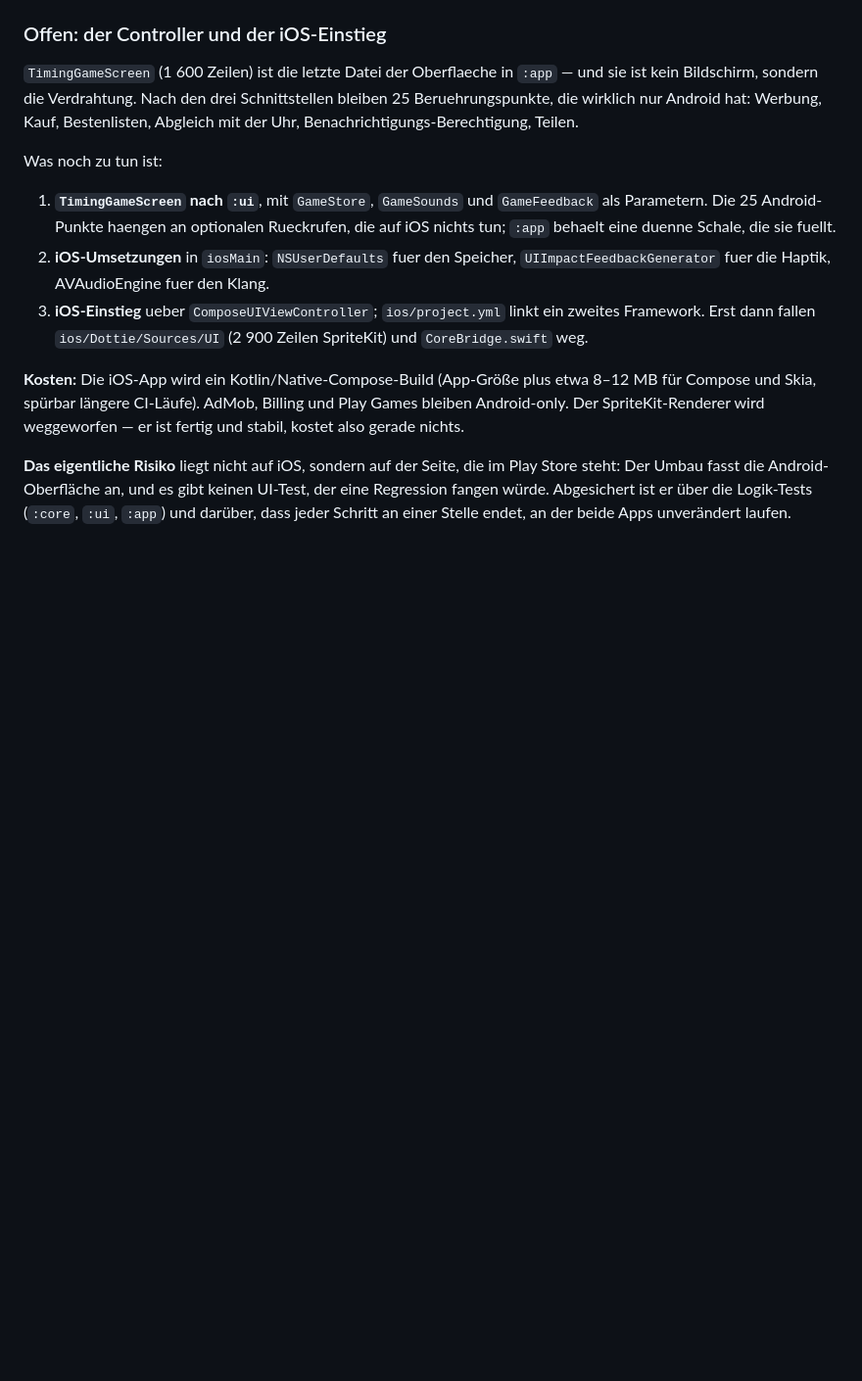
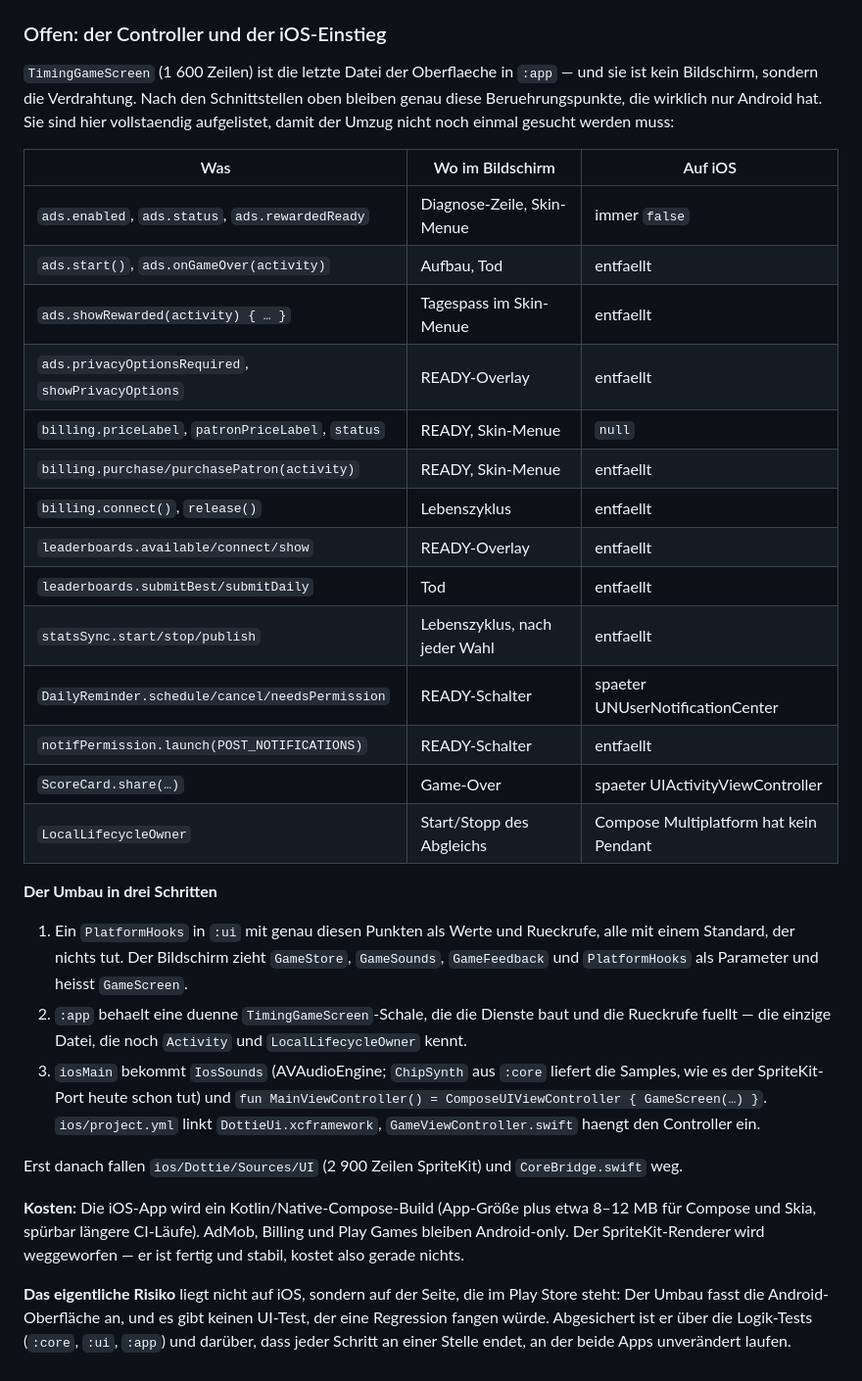
Before and after one commit to robinrehbein/dottie., a Markdown page: ARCHITEKTUR.md, the part around the change. Shown at 98% size. Drawn GitHub-style; blank space fills up the shorter version.

Commit message:
Doku: der Controller-Umzug als Arbeitsanweisung
Die 14 Beruehrungspunkte, die wirklich nur Android hat, stehen jetzt
vollstaendig in einer Tabelle in ARCHITEKTUR.md — mit dem, was auf iOS
daraus wird. Wer den Umzug macht, muss sie nicht noch einmal suchen.

Co-Authored-By: Claude Opus 5 <noreply@anthropic.com>
Claude-Session: https://claude.ai/code/session_01NKf6rT2QyLQNxhWgFeZj3y

```diff
--- a/ARCHITEKTUR.md
+++ b/ARCHITEKTUR.md
@@ -181,23 +181,44 @@ iOS-Einstieg aufgefallen.
 
 `TimingGameScreen` (1 600 Zeilen) ist die letzte Datei der Oberflaeche in
 `:app` — und sie ist kein Bildschirm, sondern die Verdrahtung. Nach den
-drei Schnittstellen bleiben 25 Beruehrungspunkte, die wirklich nur
-Android hat: Werbung, Kauf, Bestenlisten, Abgleich mit der Uhr,
-Benachrichtigungs-Berechtigung, Teilen.
+Schnittstellen oben bleiben genau diese Beruehrungspunkte, die wirklich
+nur Android hat. Sie sind hier vollstaendig aufgelistet, damit der Umzug
+nicht noch einmal gesucht werden muss:
 
-Was noch zu tun ist:
+| Was | Wo im Bildschirm | Auf iOS |
+|---|---|---|
+| `ads.enabled`, `ads.status`, `ads.rewardedReady` | Diagnose-Zeile, Skin-Menue | immer `false` |
+| `ads.start()`, `ads.onGameOver(activity)` | Aufbau, Tod | entfaellt |
+| `ads.showRewarded(activity) { … }` | Tagespass im Skin-Menue | entfaellt |
+| `ads.privacyOptionsRequired`, `showPrivacyOptions` | READY-Overlay | entfaellt |
+| `billing.priceLabel`, `patronPriceLabel`, `status` | READY, Skin-Menue | `null` |
+| `billing.purchase/purchasePatron(activity)` | READY, Skin-Menue | entfaellt |
+| `billing.connect()`, `release()` | Lebenszyklus | entfaellt |
+| `leaderboards.available/connect/show` | READY-Overlay | entfaellt |
+| `leaderboards.submitBest/submitDaily` | Tod | entfaellt |
+| `statsSync.start/stop/publish` | Lebenszyklus, nach jeder Wahl | entfaellt |
+| `DailyReminder.schedule/cancel/needsPermission` | READY-Schalter | spaeter UNUserNotificationCenter |
+| `notifPermission.launch(POST_NOTIFICATIONS)` | READY-Schalter | entfaellt |
+| `ScoreCard.share(…)` | Game-Over | spaeter UIActivityViewController |
+| `LocalLifecycleOwner` | Start/Stopp des Abgleichs | Compose Multiplatform hat kein Pendant |
 
-1. **`TimingGameScreen` nach `:ui`**, mit `GameStore`, `GameSounds` und
-   `GameFeedback` als Parametern. Die 25 Android-Punkte haengen an
-   optionalen Rueckrufen, die auf iOS nichts tun; `:app` behaelt eine
-   duenne Schale, die sie fuellt.
-2. **iOS-Umsetzungen** in `iosMain`: `NSUserDefaults` fuer den Speicher,
-   `UIImpactFeedbackGenerator` fuer die Haptik, AVAudioEngine fuer den
-   Klang.
-3. **iOS-Einstieg** ueber `ComposeUIViewController`; `ios/project.yml`
-   linkt ein zweites Framework. Erst dann fallen
-   `ios/Dottie/Sources/UI` (2 900 Zeilen SpriteKit) und
-   `CoreBridge.swift` weg.
+**Der Umbau in drei Schritten**
+
+1. Ein `PlatformHooks` in `:ui` mit genau diesen Punkten als Werte und
+   Rueckrufe, alle mit einem Standard, der nichts tut. Der Bildschirm
+   zieht `GameStore`, `GameSounds`, `GameFeedback` und `PlatformHooks`
+   als Parameter und heisst `GameScreen`.
+2. `:app` behaelt eine duenne `TimingGameScreen`-Schale, die die Dienste
+   baut und die Rueckrufe fuellt — die einzige Datei, die noch `Activity`
+   und `LocalLifecycleOwner` kennt.
+3. `iosMain` bekommt `IosSounds` (AVAudioEngine; `ChipSynth` aus `:core`
+   liefert die Samples, wie es der SpriteKit-Port heute schon tut) und
+   `fun MainViewController() = ComposeUIViewController { GameScreen(…) }`.
+   `ios/project.yml` linkt `DottieUi.xcframework`,
+   `GameViewController.swift` haengt den Controller ein.
+
+Erst danach fallen `ios/Dottie/Sources/UI` (2 900 Zeilen SpriteKit) und
+`CoreBridge.swift` weg.
 
 **Kosten:** Die iOS-App wird ein Kotlin/Native-Compose-Build (App-Größe
 plus etwa 8–12 MB für Compose und Skia, spürbar längere CI-Läufe). AdMob,
```
